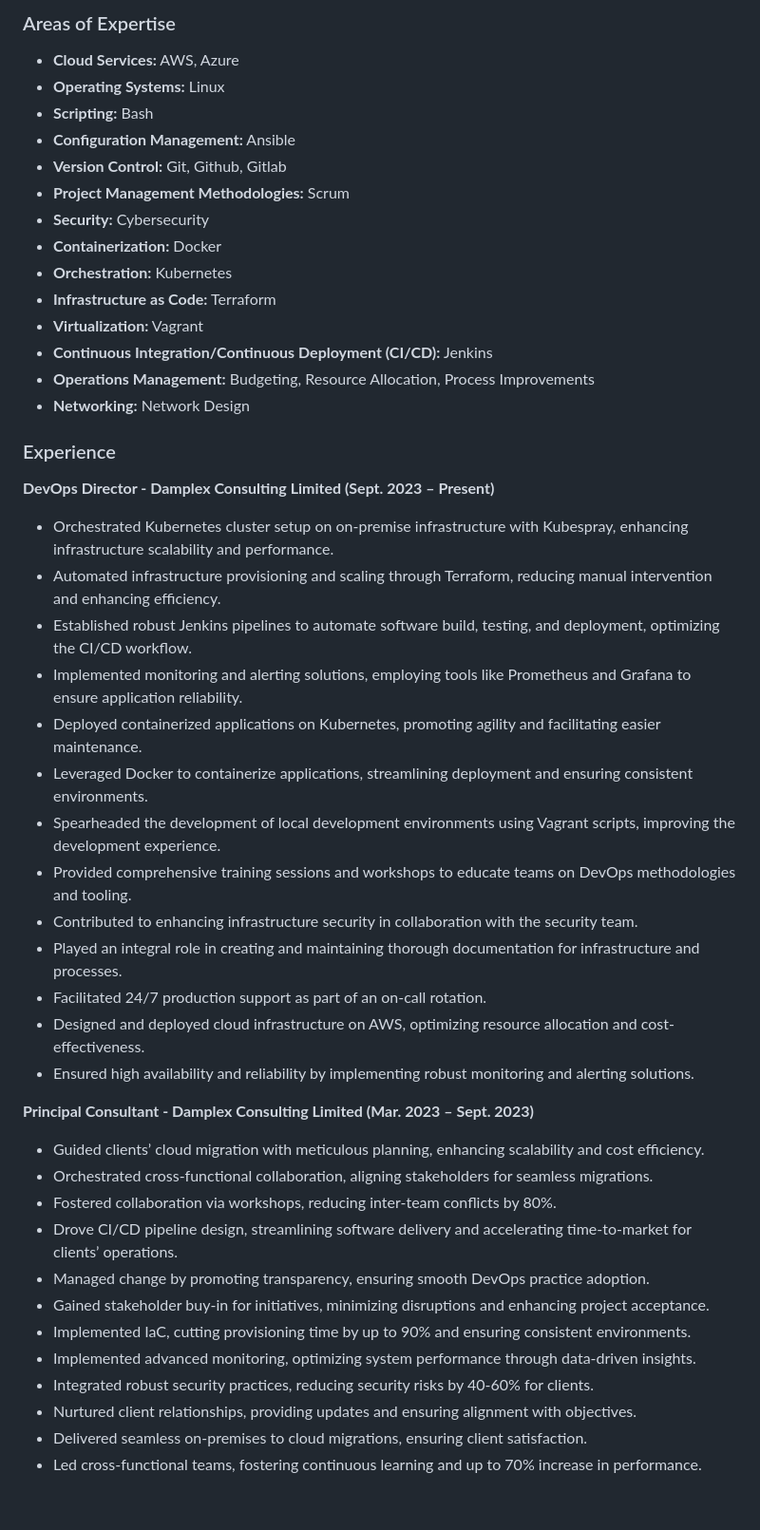
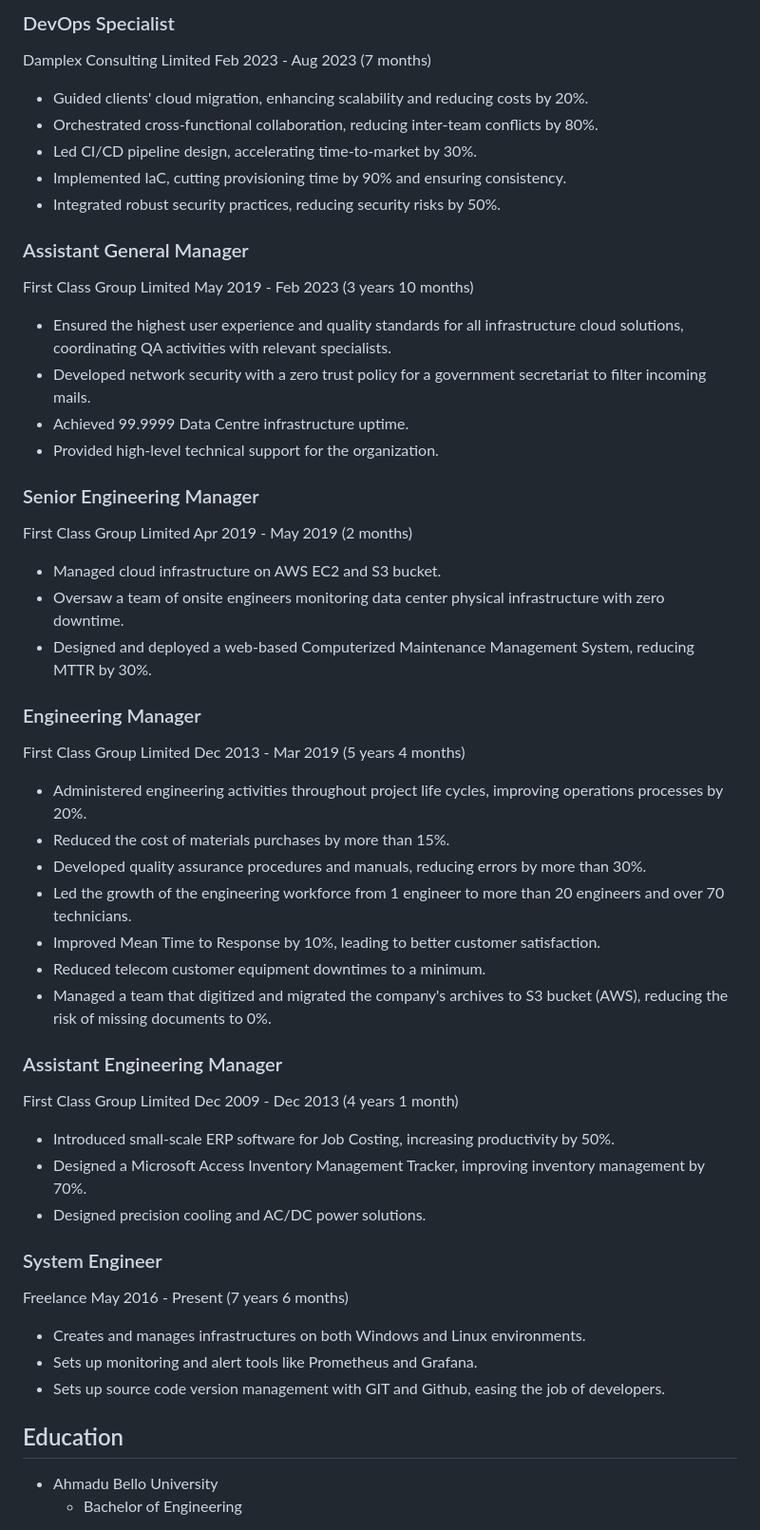
Before and after one commit to Adexxy/adexxy.github.io, a Markdown page: README.md, the part around one of its changes. Shown at 95% size. Rendered like a GitHub page; blank space fills up the shorter version.

```diff
--- a/README.md
+++ b/README.md
@@ -10,51 +58,54 @@ I am a seasoned professional with over 17 years of overall experience and a dedi
 
-### Areas of Expertise
+### DevOps Specialist
+Damplex Consulting Limited
+Feb 2023 - Aug 2023 (7 months)
+- Guided clients' cloud migration, enhancing scalability and reducing costs by 20%.
+- Orchestrated cross-functional collaboration, reducing inter-team conflicts by 80%.
+- Led CI/CD pipeline design, accelerating time-to-market by 30%.
+- Implemented IaC, cutting provisioning time by 90% and ensuring consistency.
+- Integrated robust security practices, reducing security risks by 50%.
 
-- **Cloud Services:** AWS, Azure
-- **Operating Systems:** Linux
-- **Scripting:** Bash
-- **Configuration Management:** Ansible
-- **Version Control:** Git, Github, Gitlab
-- **Project Management Methodologies:** Scrum
-- **Security:** Cybersecurity
-- **Containerization:** Docker
-- **Orchestration:** Kubernetes
-- **Infrastructure as Code:** Terraform
-- **Virtualization:** Vagrant
-- **Continuous Integration/Continuous Deployment (CI/CD):** Jenkins
-- **Operations Management:** Budgeting, Resource Allocation, Process Improvements
-- **Networking:** Network Design
+### Assistant General Manager
+First Class Group Limited
+May 2019 - Feb 2023 (3 years 10 months)
+- Ensured the highest user experience and quality standards for all infrastructure cloud solutions, coordinating QA activities with relevant specialists.
+- Developed network security with a zero trust policy for a government secretariat to filter incoming mails.
+- Achieved 99.9999 Data Centre infrastructure uptime.
+- Provided high-level technical support for the organization.
 
-### Experience
+### Senior Engineering Manager
+First Class Group Limited
+Apr 2019 - May 2019 (2 months)
+- Managed cloud infrastructure on AWS EC2 and S3 bucket.
+- Oversaw a team of onsite engineers monitoring data center physical infrastructure with zero downtime.
+- Designed and deployed a web-based Computerized Maintenance Management System, reducing MTTR by 30%.
 
-**DevOps Director - Damplex Consulting Limited (Sept. 2023 – Present)**
+### Engineering Manager
+First Class Group Limited
+Dec 2013 - Mar 2019 (5 years 4 months)
+- Administered engineering activities throughout project life cycles, improving operations processes by 20%.
+- Reduced the cost of materials purchases by more than 15%.
+- Developed quality assurance procedures and manuals, reducing errors by more than 30%.
+- Led the growth of the engineering workforce from 1 engineer to more than 20 engineers and over 70 technicians.
+- Improved Mean Time to Response by 10%, leading to better customer satisfaction.
+- Reduced telecom customer equipment downtimes to a minimum.
+- Managed a team that digitized and migrated the company's archives to S3 bucket (AWS), reducing the risk of missing documents to 0%.
 
-- Orchestrated Kubernetes cluster setup on on-premise infrastructure with Kubespray, enhancing infrastructure scalability and performance.
-- Automated infrastructure provisioning and scaling through Terraform, reducing manual intervention and enhancing efficiency.
-- Established robust Jenkins pipelines to automate software build, testing, and deployment, optimizing the CI/CD workflow.
-- Implemented monitoring and alerting solutions, employing tools like Prometheus and Grafana to ensure application reliability.
-- Deployed containerized applications on Kubernetes, promoting agility and facilitating easier maintenance.
-- Leveraged Docker to containerize applications, streamlining deployment and ensuring consistent environments.
-- Spearheaded the development of local development environments using Vagrant scripts, improving the development experience.
-- Provided comprehensive training sessions and workshops to educate teams on DevOps methodologies and tooling.
-- Contributed to enhancing infrastructure security in collaboration with the security team.
-- Played an integral role in creating and maintaining thorough documentation for infrastructure and processes.
-- Facilitated 24/7 production support as part of an on-call rotation.
-- Designed and deployed cloud infrastructure on AWS, optimizing resource allocation and cost-effectiveness.
-- Ensured high availability and reliability by implementing robust monitoring and alerting solutions.
+### Assistant Engineering Manager
+First Class Group Limited
+Dec 2009 - Dec 2013 (4 years 1 month)
+- Introduced small-scale ERP software for Job Costing, increasing productivity by 50%.
+- Designed a Microsoft Access Inventory Management Tracker, improving inventory management by 70%.
+- Designed precision cooling and AC/DC power solutions.
 
-**Principal Consultant - Damplex Consulting Limited (Mar. 2023 – Sept. 2023)**
+### System Engineer
+Freelance
+May 2016 - Present (7 years 6 months)
+- Creates and manages infrastructures on both Windows and Linux environments.
+- Sets up monitoring and alert tools like Prometheus and Grafana.
+- Sets up source code version management with GIT and Github, easing the job of developers.
 
-- Guided clients’ cloud migration with meticulous planning, enhancing scalability and cost efficiency.
-- Orchestrated cross-functional collaboration, aligning stakeholders for seamless migrations.
-- Fostered collaboration via workshops, reducing inter-team conflicts by 80%.
-- Drove CI/CD pipeline design, streamlining software delivery and accelerating time-to-market for clients’ operations.
-- Managed change by promoting transparency, ensuring smooth DevOps practice adoption.
-- Gained stakeholder buy-in for initiatives, minimizing disruptions and enhancing project acceptance.
-- Implemented IaC, cutting provisioning time by up to 90% and ensuring consistent environments.
-- Implemented advanced monitoring, optimizing system performance through data-driven insights.
-- Integrated robust security practices, reducing security risks by 40-60% for clients.
-- Nurtured client relationships, providing updates and ensuring alignment with objectives.
-- Delivered seamless on-premises to cloud migrations, ensuring client satisfaction.
-- Led cross-functional teams, fostering continuous learning and up to 70% increase in performance.
+## Education
+- Ahmadu Bello University
+  - Bachelor of Engineering
 
```
Also changed, not shown: other parts of README.md (+75 -26 lines).
